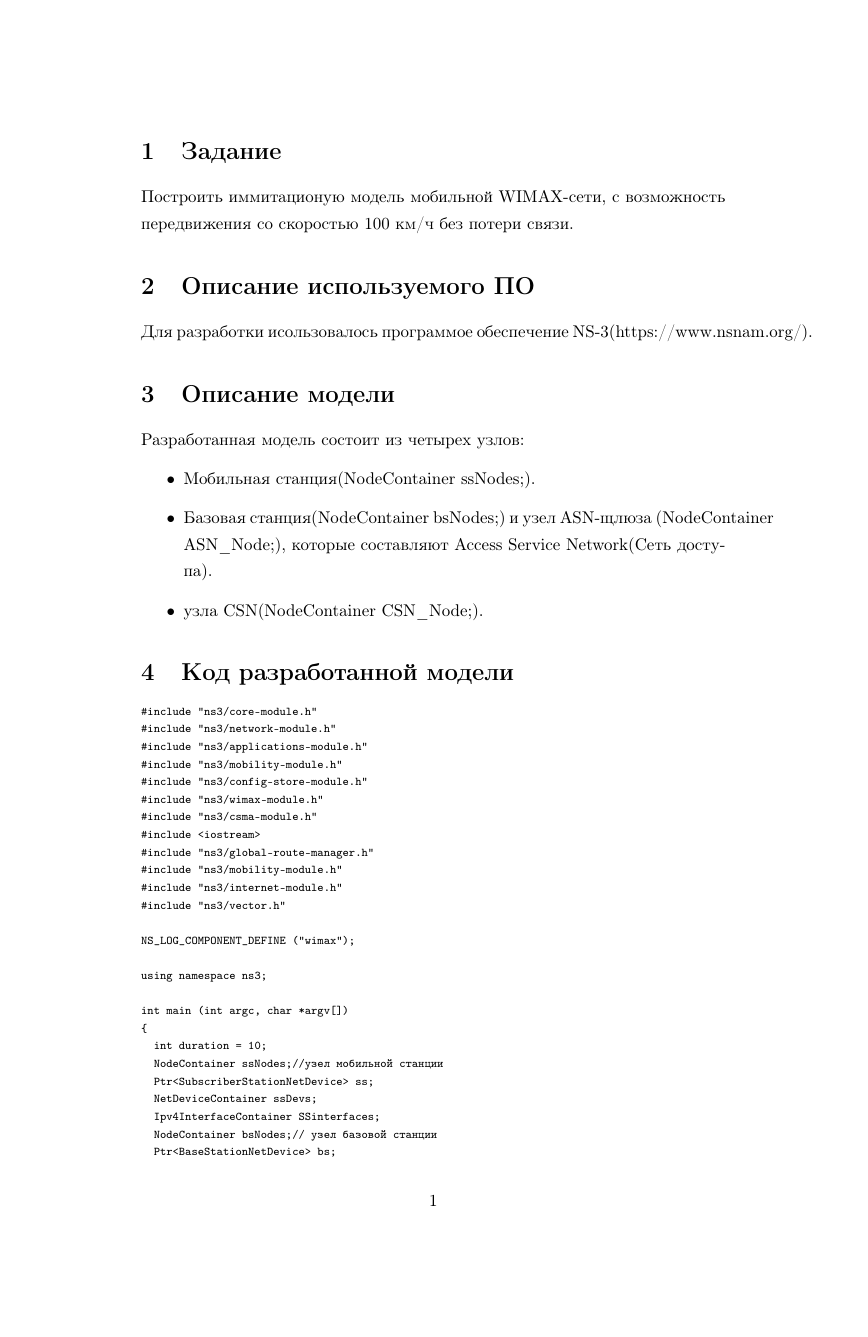
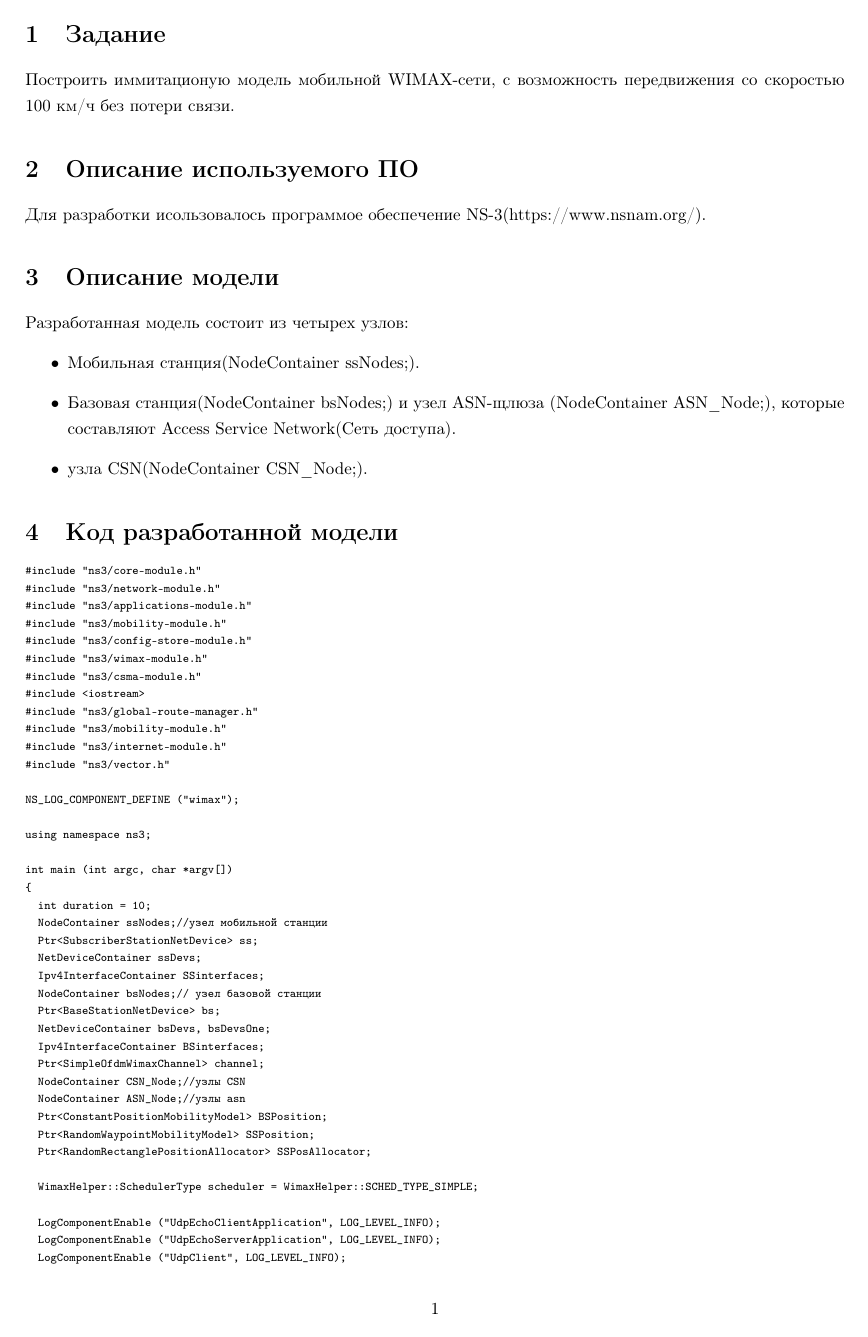
Before and after one commit to hamidr144/practice, a LaTeX document (mini.tex): page 1 of 5. Compiled offline with pdfLaTeX.

Commit message:
no message

```diff
--- a/mini.tex
+++ b/mini.tex
@@ -1,5 +1,6 @@
 \documentclass[14pt,a4paper]{article}
 %\renewcommand{\baselinestretch}{1.5}
+\usepackage[left=2cm,right=2cm,top=2cm,bottom=2cm,bindingoffset=0cm]{geometry}
 \linespread{1.3}
 \usepackage[T2A]{fontenc} % Поддержка русских букв
 \usepackage[utf8]{inputenc}
```
Also changed, not shown: mini.pdf, mini.tex (1 more changed lines).
